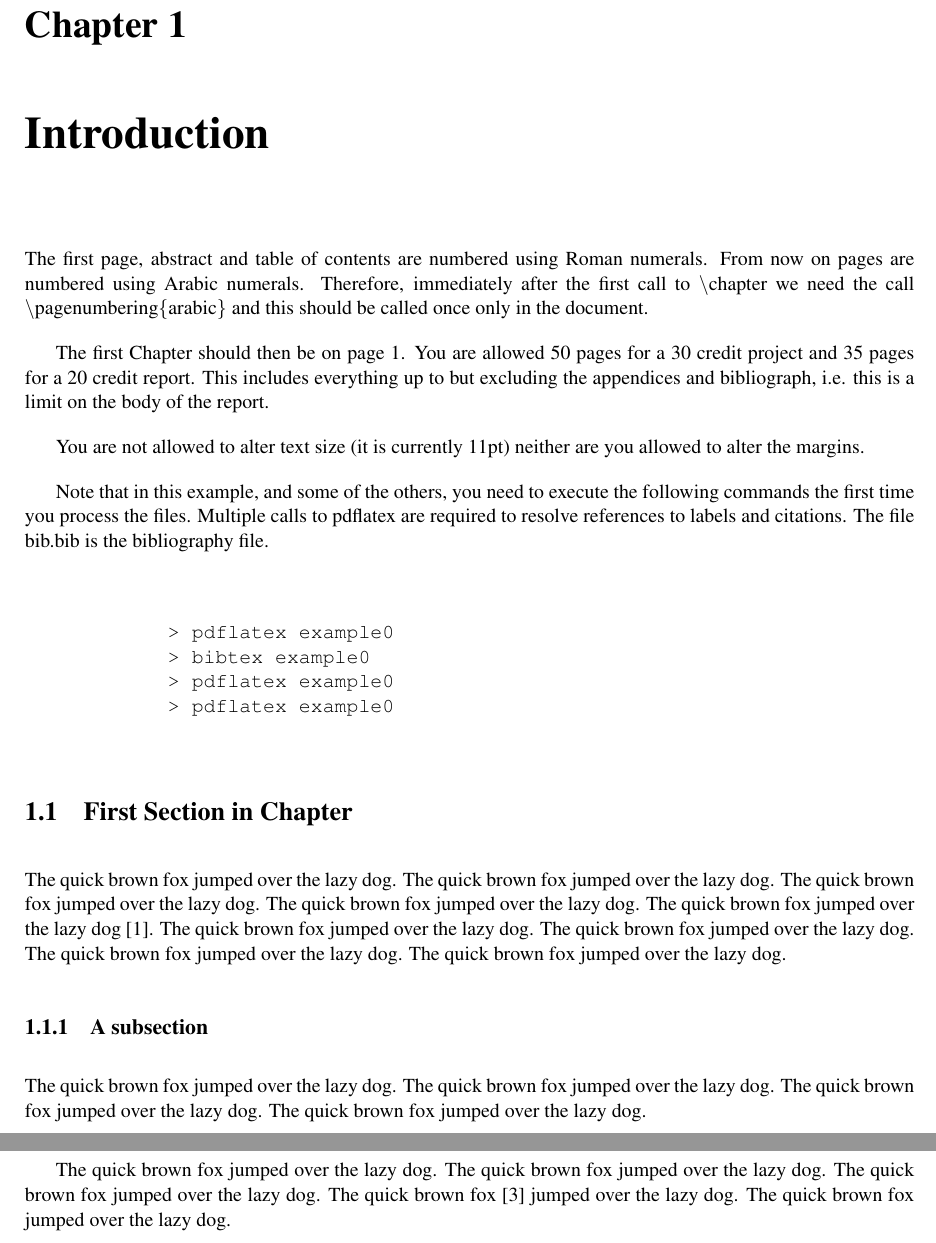
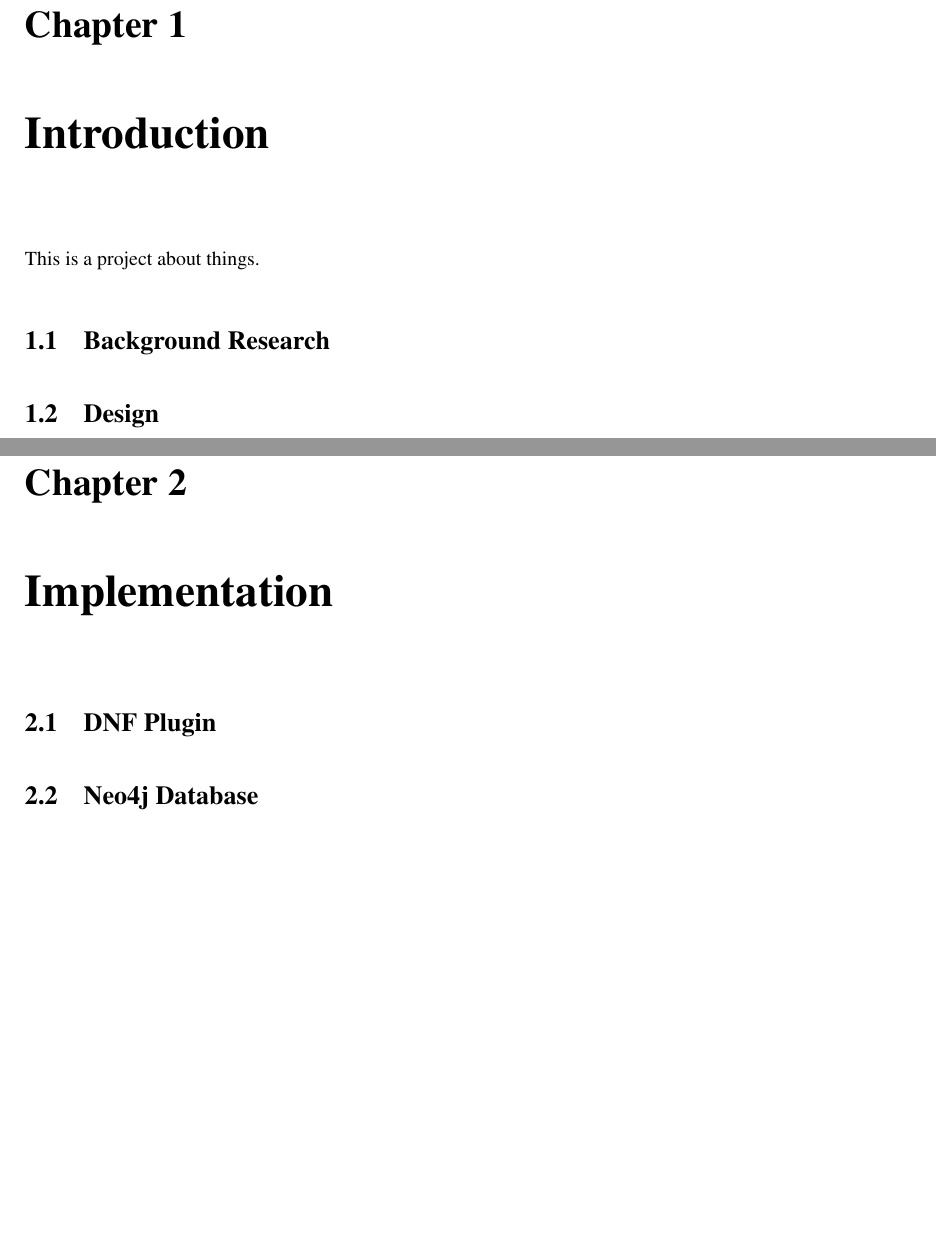
Before and after one commit to Kaffse/coursework, a LaTeX thesis (dissertation/example0/1102028s.tex): two parts of pages 5 and 6 of 12 before the commit and two parts of pages 4 and 5 of 11 after it, joined at a grey line, cut so that both start at the same text, the shorter picture padded with empty space. Compiled offline with pdfLaTeX.

Commit message:
Basic Structure

```diff
--- a/dissertation/example0/1102028s.tex
+++ b/dissertation/example0/1102028s.tex
@@ -26,50 +26,12 @@ This paper explores the use of a recommendation system for operating system pack
 
 \chapter{Introduction}
 \pagenumbering{arabic}
-The first page, abstract and table of contents are numbered using Roman numerals. From now on pages are numbered
-using Arabic numerals. Therefore, immediately after the first call to $\backslash$chapter we need the call
-$\backslash$pagenumbering$\{$arabic$\}$ and this should be called once only in the document.
+This is a project about things.
 
-The first Chapter should then be on page 1. You are allowed 50 pages for a 30 credit project and 35 pages for a
-20 credit report. This includes everything up to but excluding the appendices and bibliograph, i.e. this is a limit on
-the body of the report.
-
-You are not allowed to alter text size (it is currently 11pt) neither are you allowed to alter the margins.
-
-Note that in this example, and some of the others, you need to execute the following commands the first time you process the files.
-Multiple calls to pdflatex are required to resolve references to labels and citations. The file bib.bib is the bibliography file.
-
-\begin{verbatim}
-
-            > pdflatex example0
-            > bibtex example0
-            > pdflatex example0
-            > pdflatex example0
-
-\end{verbatim}
-
-
-\section{First Section in Chapter}
-The quick brown fox jumped over the lazy dog.
-The quick brown fox jumped over the lazy dog.
-The quick brown fox jumped over the lazy dog.
-The quick brown fox jumped over the lazy dog.
-The quick brown fox jumped over the lazy dog \cite{DIMACS}.
-The quick brown fox jumped over the lazy dog.
-The quick brown fox jumped over the lazy dog.
-The quick brown fox jumped over the lazy dog.
-The quick brown fox jumped over the lazy dog.
-
-\subsection{A subsection}
-The quick brown fox jumped over the lazy dog.
-The quick brown fox jumped over the lazy dog.
-The quick brown fox jumped over the lazy dog.
-The quick brown fox jumped over the lazy dog.
-
-The quick brown fox jumped over the lazy dog.
-The quick brown fox jumped over the lazy dog.
-The quick brown fox jumped over the lazy dog.
-The quick brown fox \cite{fahle} jumped over the lazy dog.
-The quick brown fox jumped over the lazy dog.
-
-\chapter{The Fox and Dog}
+\section{Background Research}
+\section{Design}
+\chapter{Implementation}
+\section{DNF Plugin}
+\section{Neo4j Database}
+\chapter{Evaluation}
+\chapter{Conclusion}
```
Also changed, not shown: dissertation/example0/1102028s.pdf (added), dissertation/example0/1102028s.tex (60 more changed lines), 4 other files.
